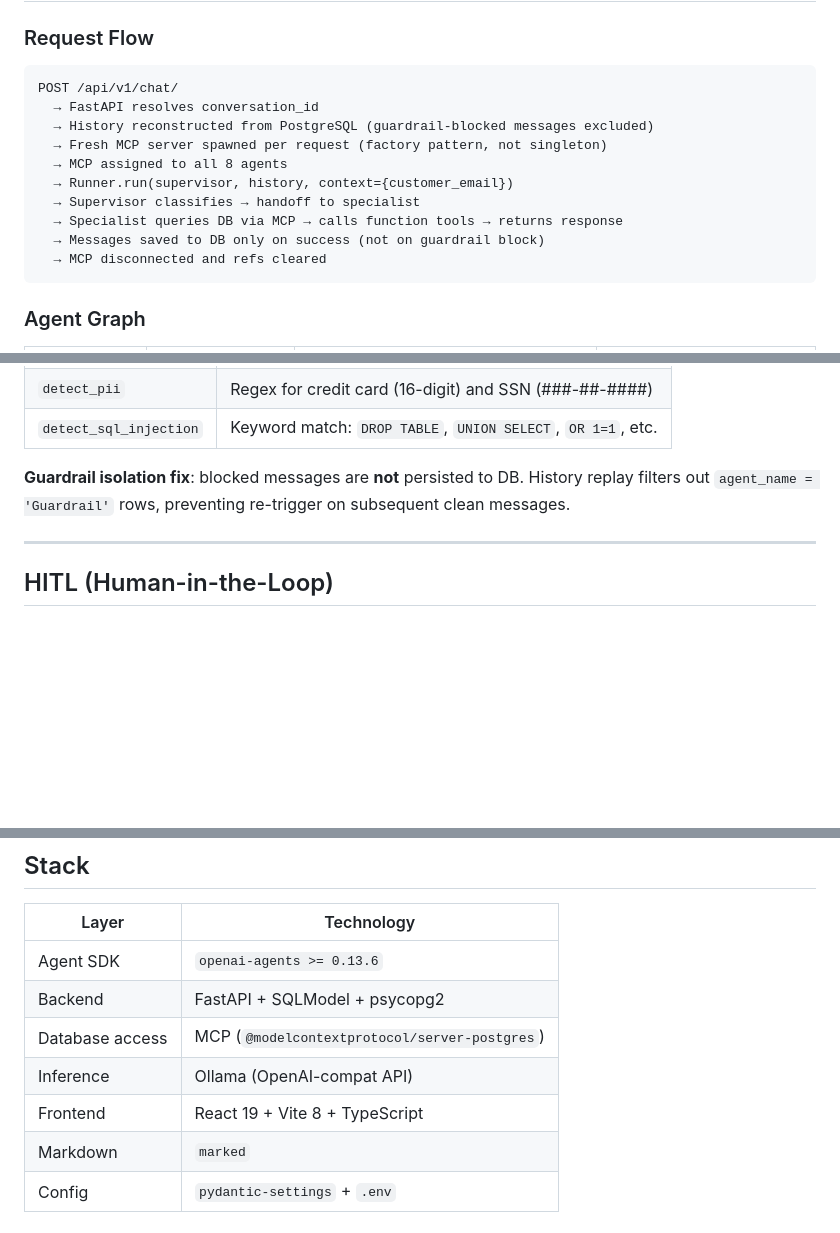
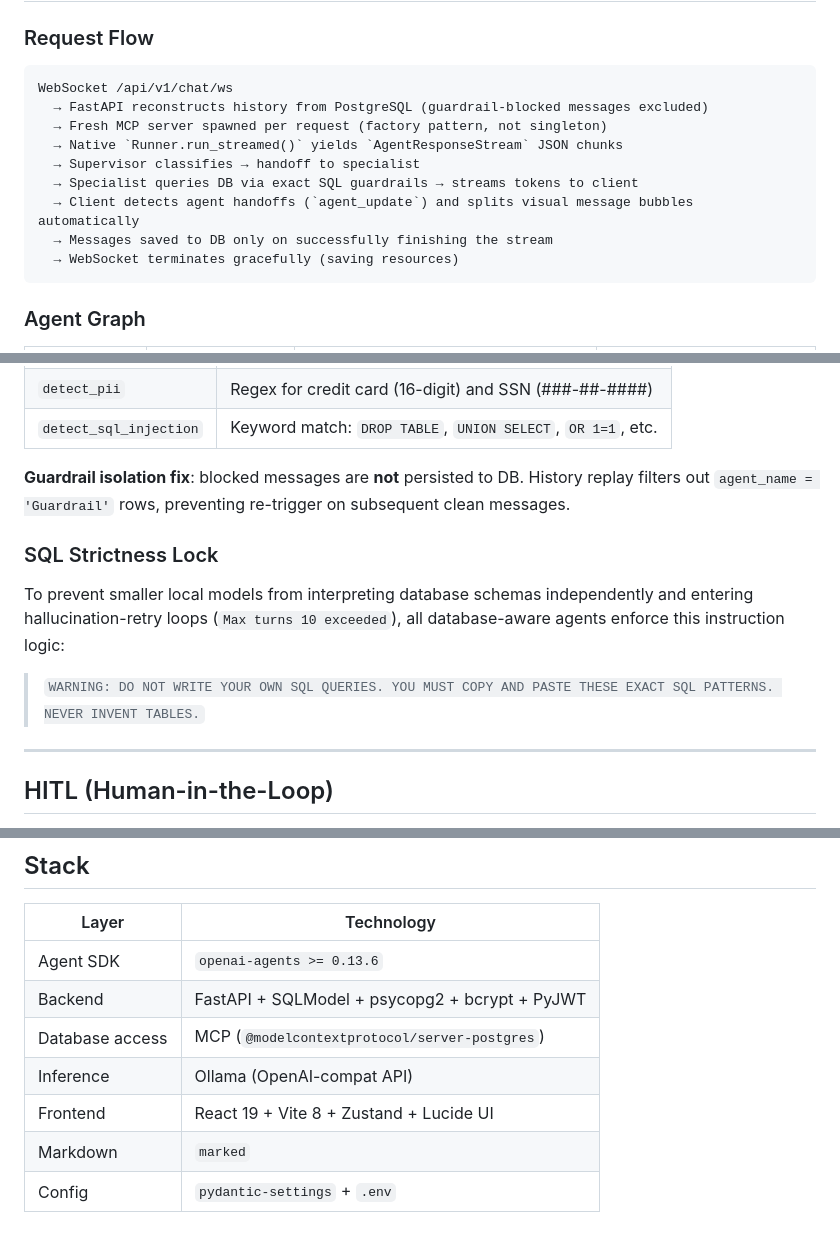
Before and after one commit to PatheticUser/Actuator-AI, a Markdown page: README.md, 3 parts joined by grey strips. Drawn GitHub-style; blank space fills up the shorter version.

Commit message:
docs: update architecture flow, security models, and technology stack in README

````diff
--- a/README.md
+++ b/README.md
@@ -9,16 +9,15 @@ Production-grade multi-agent customer support platform. Built on **OpenAI Agents
 ### Request Flow
 
 ```
-POST /api/v1/chat/
-  → FastAPI resolves conversation_id
-  → History reconstructed from PostgreSQL (guardrail-blocked messages excluded)
+WebSocket /api/v1/chat/ws
+  → FastAPI reconstructs history from PostgreSQL (guardrail-blocked messages excluded)
   → Fresh MCP server spawned per request (factory pattern, not singleton)
-  → MCP assigned to all 8 agents
-  → Runner.run(supervisor, history, context={customer_email})
+  → Native `Runner.run_streamed()` yields `AgentResponseStream` JSON chunks
   → Supervisor classifies → handoff to specialist
-  → Specialist queries DB via MCP → calls function tools → returns response
-  → Messages saved to DB only on success (not on guardrail block)
-  → MCP disconnected and refs cleared
+  → Specialist queries DB via exact SQL guardrails → streams tokens to client
+  → Client detects agent handoffs (`agent_update`) and splits visual message bubbles automatically
+  → Messages saved to DB only on successfully finishing the stream
+  → WebSocket terminates gracefully (saving resources)
 ```
 
 ### Agent Graph
@@ -78,6 +78,11 @@ Three `InputGuardrail` functions run before any agent processes a message:
 | `detect_sql_injection` | Keyword match: `DROP TABLE`, `UNION SELECT`, `OR 1=1`, etc. |
 
 **Guardrail isolation fix**: blocked messages are **not** persisted to DB. History replay filters out `agent_name = 'Guardrail'` rows, preventing re-trigger on subsequent clean messages.
+
+### SQL Strictness Lock
+
+To prevent smaller local models from interpreting database schemas independently and entering hallucination-retry loops (`Max turns 10 exceeded`), all database-aware agents enforce this instruction logic:
+> `WARNING: DO NOT WRITE YOUR OWN SQL QUERIES. YOU MUST COPY AND PASTE THESE EXACT SQL PATTERNS. NEVER INVENT TABLES.`
 
 ---
 
@@ -156,9 +161,9 @@ cd frontend && npm run dev
 | Layer | Technology |
 |---|---|
 | Agent SDK | `openai-agents >= 0.13.6` |
-| Backend | FastAPI + SQLModel + psycopg2 |
+| Backend | FastAPI + SQLModel + psycopg2 + bcrypt + PyJWT |
 | Database access | MCP (`@modelcontextprotocol/server-postgres`) |
 | Inference | Ollama (OpenAI-compat API) |
-| Frontend | React 19 + Vite 8 + TypeScript |
+| Frontend | React 19 + Vite 8 + Zustand + Lucide UI |
 | Markdown | `marked` |
 | Config | `pydantic-settings` + `.env` |
````
Also changed, not shown: other parts of README.md (+1 -0 lines).
